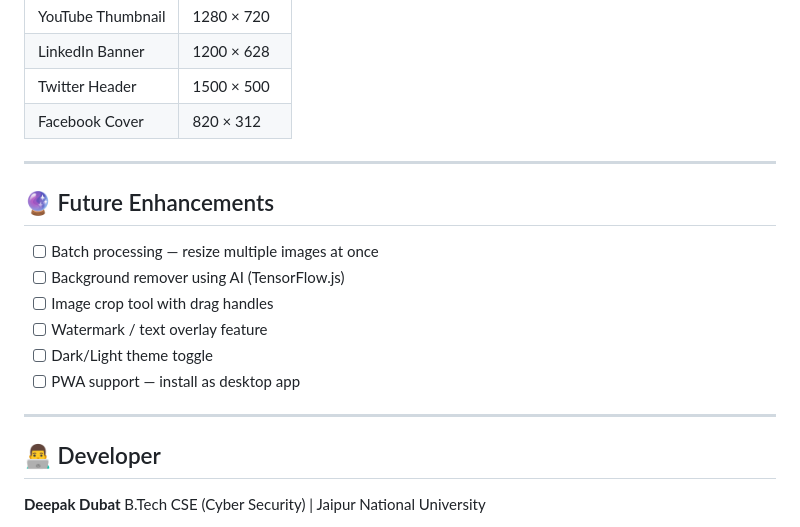
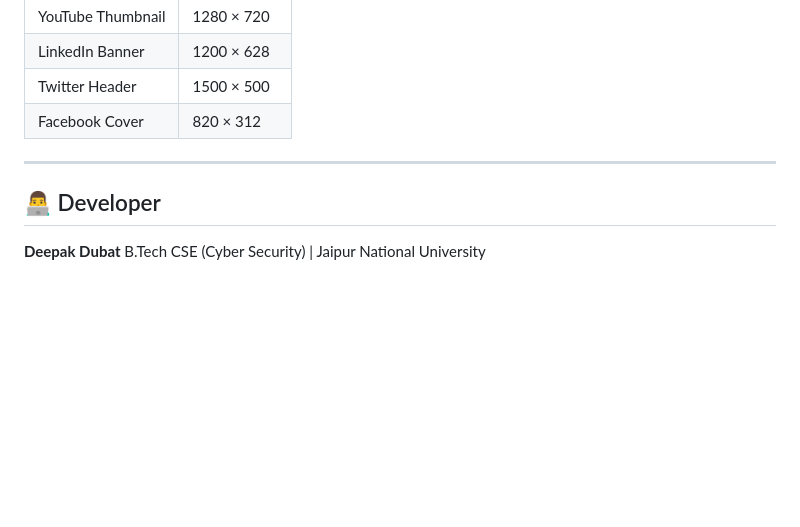
Before and after one commit to DeepakDubat/PixelForge, a Markdown page: README.md, the part around the change. Drawn GitHub-style; blank space fills up the shorter version.

Commit message:
docs: remove future enhancements section from README

```diff
--- a/README.md
+++ b/README.md
@@ -161,17 +161,6 @@ An interactive canvas viewport with zoom (scroll/pinch), pan (drag), Fit-to-Fram
 
 ---
 
-## 🔮 Future Enhancements
-
-- [ ] Batch processing — resize multiple images at once
-- [ ] Background remover using AI (TensorFlow.js)
-- [ ] Image crop tool with drag handles
-- [ ] Watermark / text overlay feature
-- [ ] Dark/Light theme toggle
-- [ ] PWA support — install as desktop app
-
----
-
 ## 👨‍💻 Developer
 
 **Deepak Dubat**
```
